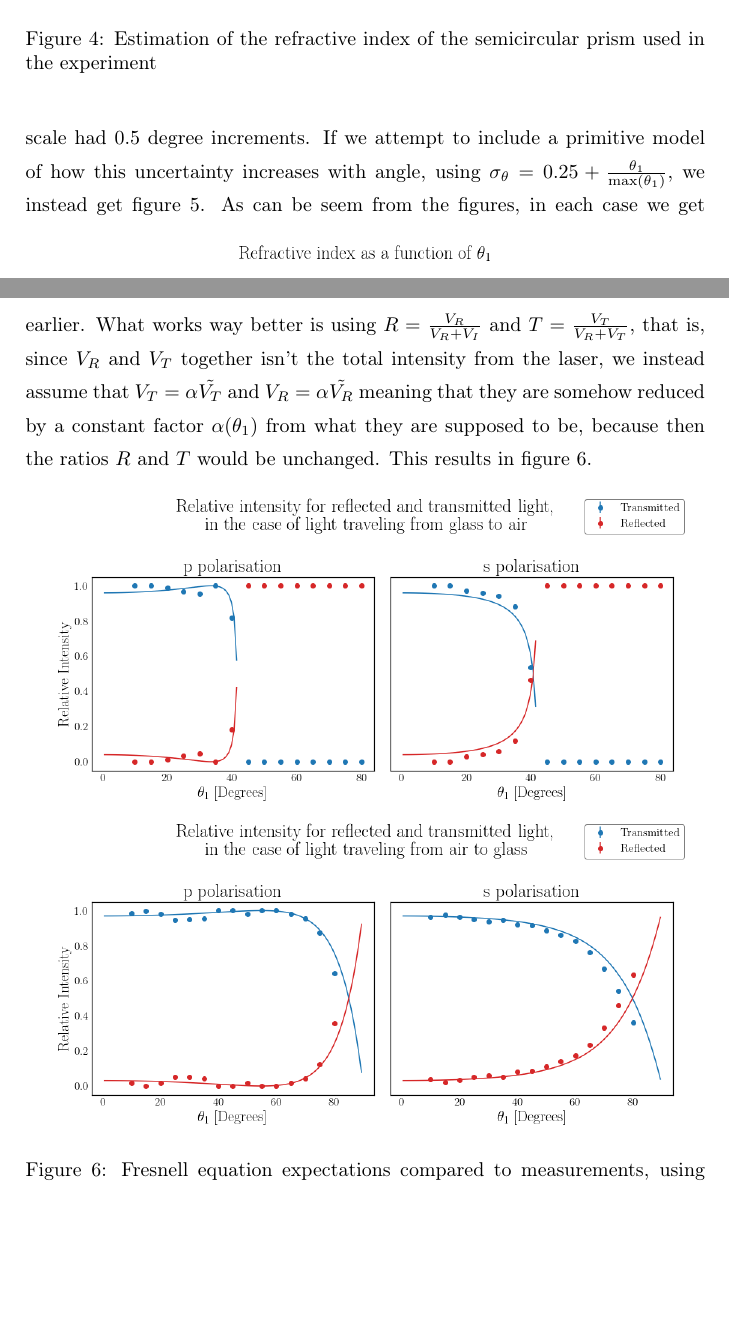
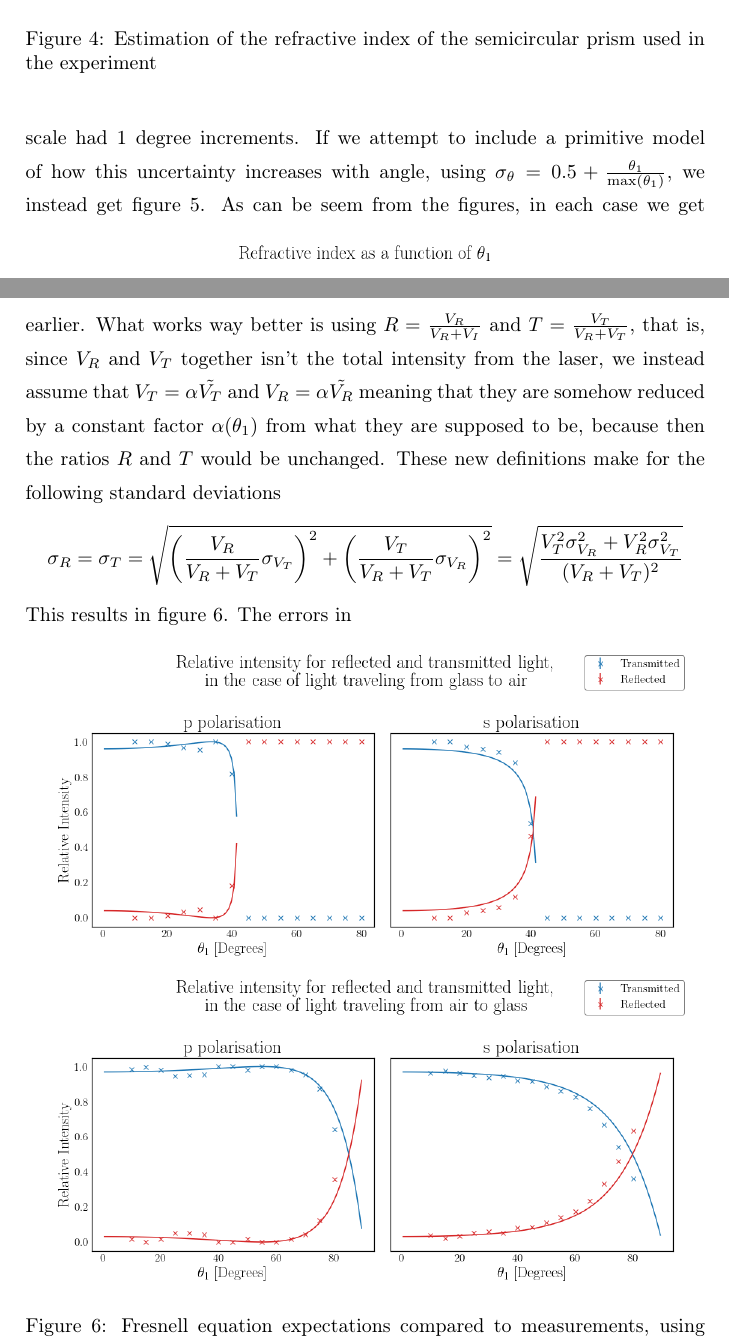
Before and after one commit to Emiliuhre/Labgruppe-Eksperimentiel-Fysik-2, a LaTeX thesis (Exercise 1/main.tex, which reads Exercise 1/results.tex): two parts of pages 8 and 9 of 12, joined at a grey line, cut so that both start at the same text, the shorter picture padded with empty space. Compiled offline with pdfLaTeX.

Commit message:
new errors

```diff
--- a/Exercise 1/results.tex
+++ b/Exercise 1/results.tex
@@ -23,8 +23,8 @@ and plot it against $\theta_1$ we get figure \ref{fig:weighted_average}.
         \label{fig:weighted_average}
     \end{figure}
 It is to be noted, that we under the experiment noticed severe stretching of the laser when it hit the detector at large angles of incidence, which meant that we were not able to measure the entire laser beam, and also that the uncertainty of our angle measurements increased with the angle of incidence.
-We have not taken this into consideration in the data analysis, and have instead run with an error $\sigma_\theta = 0.25$, since the scale had 0.5 degree increments.
-If we attempt to include a primitive model of how this uncertainty increases with angle, using $\sigma_\theta = 0.25 + \frac{\theta_1}{\max(\theta_1)}$, we instead get figure \ref{fig:new_weighted_average}.
+We have not taken this into consideration in the data analysis, and have instead run with an error $\sigma_\theta = 0.5$, since the scale had 1 degree increments.
+If we attempt to include a primitive model of how this uncertainty increases with angle, using $\sigma_\theta = 0.5 + \frac{\theta_1}{\max(\theta_1)}$, we instead get figure \ref{fig:new_weighted_average}.
    \begin{figure}[h]
         \includegraphics[width=0.95\textwidth]{figures/New Weighted Average.png}
         \centering
@@ -35,6 +35,8 @@ As can be seem from the figures, in each case we get quite different indices of
 We will therefore be using the index of refraction measured in one experiment, in the Fresnell equations for the same experiment, as we do not know which is more accurate.
 If this is done, and we use the intensity measured without the glass $V_0$, as the baseline for $R$ and $T$, i.e $R = \frac{V_R}{V_0}$ and $T = \frac{V_T}{V_0}$, we get a really poor correlation, probably because we aren't catching all of the light as mentioned earlier.
 What works way better is using $R = \frac{V_R}{V_R + V_I}$ and $T = \frac{V_T}{V_R + V_T}$, that is, since $V_R$ and $V_T$ together isn't the total intensity from the laser, we instead assume that $V_T = \alpha \tilde{V_T}$ and $V_R = \alpha \tilde{V_R}$ meaning that they are somehow reduced by a constant factor $\alpha(\theta_1)$ from what they are supposed to be, because then the ratios $R$ and $T$ would be unchanged.
+These new definitions make for the following standard deviations
+\[\sigma_R = \sigma_T = \sqrt{\left( \frac{V_R}{V_R + V_T} \sigma_{V_T} \right)^2 + \left( \frac{V_T}{V_R + V_T} \sigma_{V_R} \right)^2} = \sqrt{\frac{V_T^2\sigma_{V_R}^2 + V_R^2\sigma_{V_T}^2 }{(V_R + V_T)^2}}\]
 This results in figure \ref{fig:fresnell_comparison}.
    \begin{figure}[h]
         \includegraphics[width=0.95\textwidth]{figures/GlassToAirIntensity.png}
@@ -43,3 +45,4 @@ This results in figure \ref{fig:fresnell_comparison}.
         \caption{Fresnell equation expectations compared to measurements, using $V_0 = V_R + V_T$}
         \label{fig:fresnell_comparison}
     \end{figure}
+    The errors in
```
Also changed, not shown: Exercise 1/figures/AirToGlassIntensity.png, Exercise 1/figures/GlassToAirIntensity.png.
